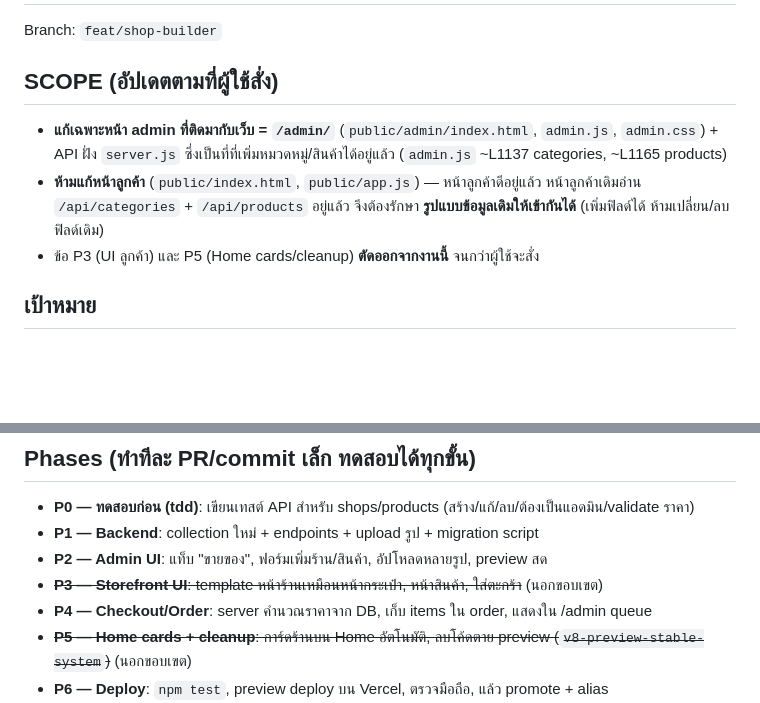
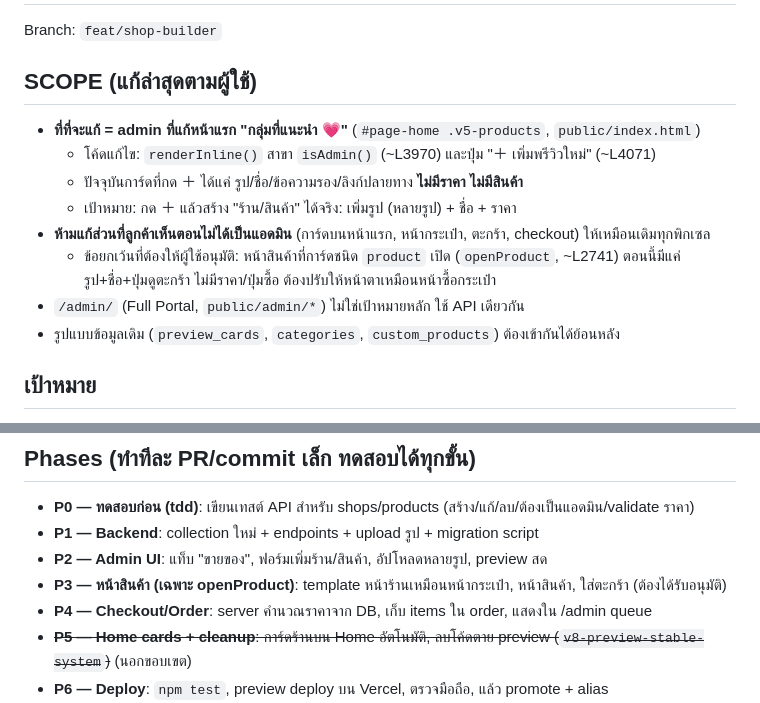
Before and after one commit to ITTXD/helloxglitter-portfolio, a Markdown page: docs/PLAN-shop-builder.md, 2 parts joined by grey strips. Drawn GitHub-style; blank space fills up the shorter version.

Commit message:
docs(plan): target home-page 'recommended' inline admin editor

```diff
--- a/docs/PLAN-shop-builder.md
+++ b/docs/PLAN-shop-builder.md
@@ -2,12 +2,16 @@
 
 Branch: `feat/shop-builder`
 
-## SCOPE (อัปเดตตามที่ผู้ใช้สั่ง)
-- **แก้เฉพาะหน้า admin ที่ติดมากับเว็บ = `/admin/`** (`public/admin/index.html`, `admin.js`, `admin.css`) + API ฝั่ง `server.js`
-  ซึ่งเป็นที่ที่เพิ่มหมวดหมู่/สินค้าได้อยู่แล้ว (`admin.js` ~L1137 categories, ~L1165 products)
-- **ห้ามแก้หน้าลูกค้า** (`public/index.html`, `public/app.js`) — หน้าลูกค้าดีอยู่แล้ว
-  หน้าลูกค้าเดิมอ่าน `/api/categories` + `/api/products` อยู่แล้ว จึงต้องรักษา **รูปแบบข้อมูลเดิมให้เข้ากันได้** (เพิ่มฟิลด์ได้ ห้ามเปลี่ยน/ลบฟิลด์เดิม)
-- ข้อ P3 (UI ลูกค้า) และ P5 (Home cards/cleanup) **ตัดออกจากงานนี้** จนกว่าผู้ใช้จะสั่ง
+## SCOPE (แก้ล่าสุดตามผู้ใช้)
+- **ที่ที่จะแก้ = admin ที่แก้หน้าแรก "กลุ่มที่แนะนำ 💗"** (`#page-home .v5-products`, `public/index.html`)
+  - โค้ดแก้ไข: `renderInline()` สาขา `isAdmin()` (~L3970) และปุ่ม "＋ เพิ่มพรีวิวใหม่" (~L4071)
+  - ปัจจุบันการ์ดที่กด ＋ ได้แค่ รูป/ชื่อ/ข้อความรอง/ลิงก์ปลายทาง **ไม่มีราคา ไม่มีสินค้า**
+  - เป้าหมาย: กด ＋ แล้วสร้าง "ร้าน/สินค้า" ได้จริง: เพิ่มรูป (หลายรูป) + ชื่อ + ราคา
+- **ห้ามแก้ส่วนที่ลูกค้าเห็นตอนไม่ได้เป็นแอดมิน** (การ์ดบนหน้าแรก, หน้ากระเป๋า, ตะกร้า, checkout) ให้เหมือนเดิมทุกพิกเซล
+  - ข้อยกเว้นที่ต้องให้ผู้ใช้อนุมัติ: หน้าสินค้าที่การ์ดชนิด `product` เปิด (`openProduct`, ~L2741)
+    ตอนนี้มีแค่รูป+ชื่อ+ปุ่มดูตะกร้า ไม่มีราคา/ปุ่มซื้อ ต้องปรับให้หน้าตาเหมือนหน้าซื้อกระเป๋า
+- `/admin/` (Full Portal, `public/admin/*`) ไม่ใช่เป้าหมายหลัก ใช้ API เดียวกัน
+- รูปแบบข้อมูลเดิม (`preview_cards`, `categories`, `custom_products`) ต้องเข้ากันได้ย้อนหลัง
 
 ## เป้าหมาย
 ในหน้า admin มีแท็บ **"ขายของ"** กด **＋** เพื่อสร้างร้านใหม่ (เช่น พวงกุญแจ, เสื้อ) แล้วเพิ่มสินค้าได้:
@@ -42,7 +46,7 @@ Migration: อ่าน `settings/storefront.categories` + `custom_products` แ
 - **P0 — ทดสอบก่อน (tdd)**: เขียนเทสต์ API สำหรับ shops/products (สร้าง/แก้/ลบ/ต้องเป็นแอดมิน/validate ราคา)
 - **P1 — Backend**: collection ใหม่ + endpoints + upload รูป + migration script
 - **P2 — Admin UI**: แท็บ "ขายของ", ฟอร์มเพิ่มร้าน/สินค้า, อัปโหลดหลายรูป, preview สด
-- ~~**P3 — Storefront UI**: template หน้าร้านเหมือนหน้ากระเป๋า, หน้าสินค้า, ใส่ตะกร้า~~ (นอกขอบเขต)
+- **P3 — หน้าสินค้า (เฉพาะ openProduct)**: template หน้าร้านเหมือนหน้ากระเป๋า, หน้าสินค้า, ใส่ตะกร้า (ต้องได้รับอนุมัติ)
 - **P4 — Checkout/Order**: server คำนวณราคาจาก DB, เก็บ items ใน order, แสดงใน /admin queue
 - ~~**P5 — Home cards + cleanup**: การ์ดร้านบน Home อัตโนมัติ, ลบโค้ดตาย preview (`v8-preview-stable-system`)~~ (นอกขอบเขต)
 - **P6 — Deploy**: `npm test`, preview deploy บน Vercel, ตรวจมือถือ, แล้ว promote + alias
```
